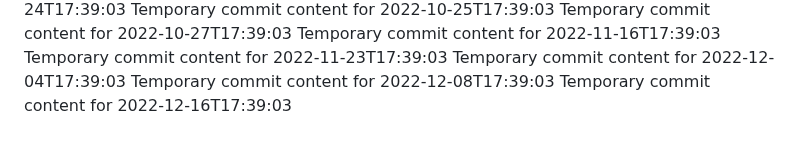
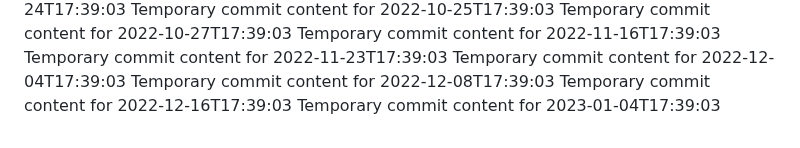
Before and after one commit to vinas1221/repo-742-p, a Markdown page: report.md, the part around the change. GitHub-like rendering.

```diff
--- a/report.md
+++ b/report.md
@@ -119,3 +119,4 @@ Temporary commit content for 2022-11-23T17:39:03
 Temporary commit content for 2022-12-04T17:39:03
 Temporary commit content for 2022-12-08T17:39:03
 Temporary commit content for 2022-12-16T17:39:03
+Temporary commit content for 2023-01-04T17:39:03
```
